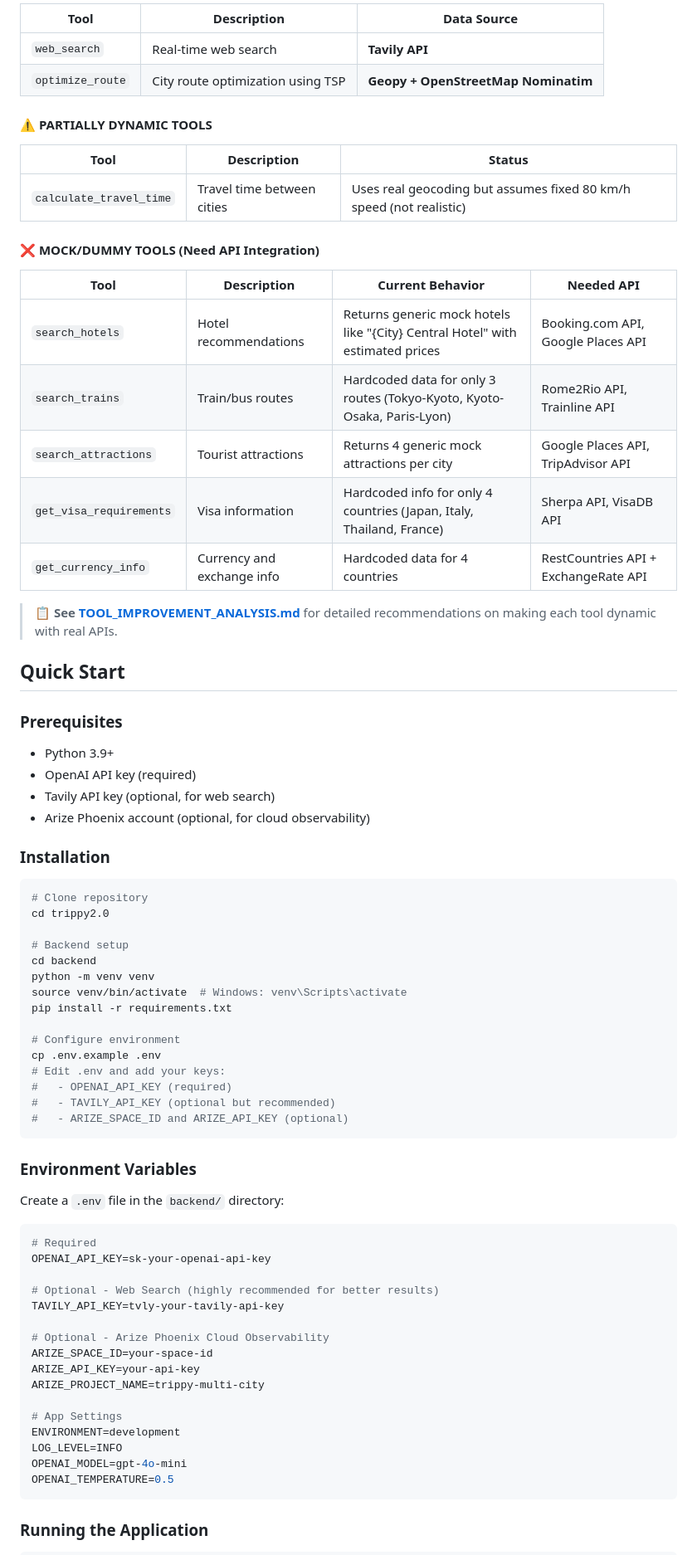
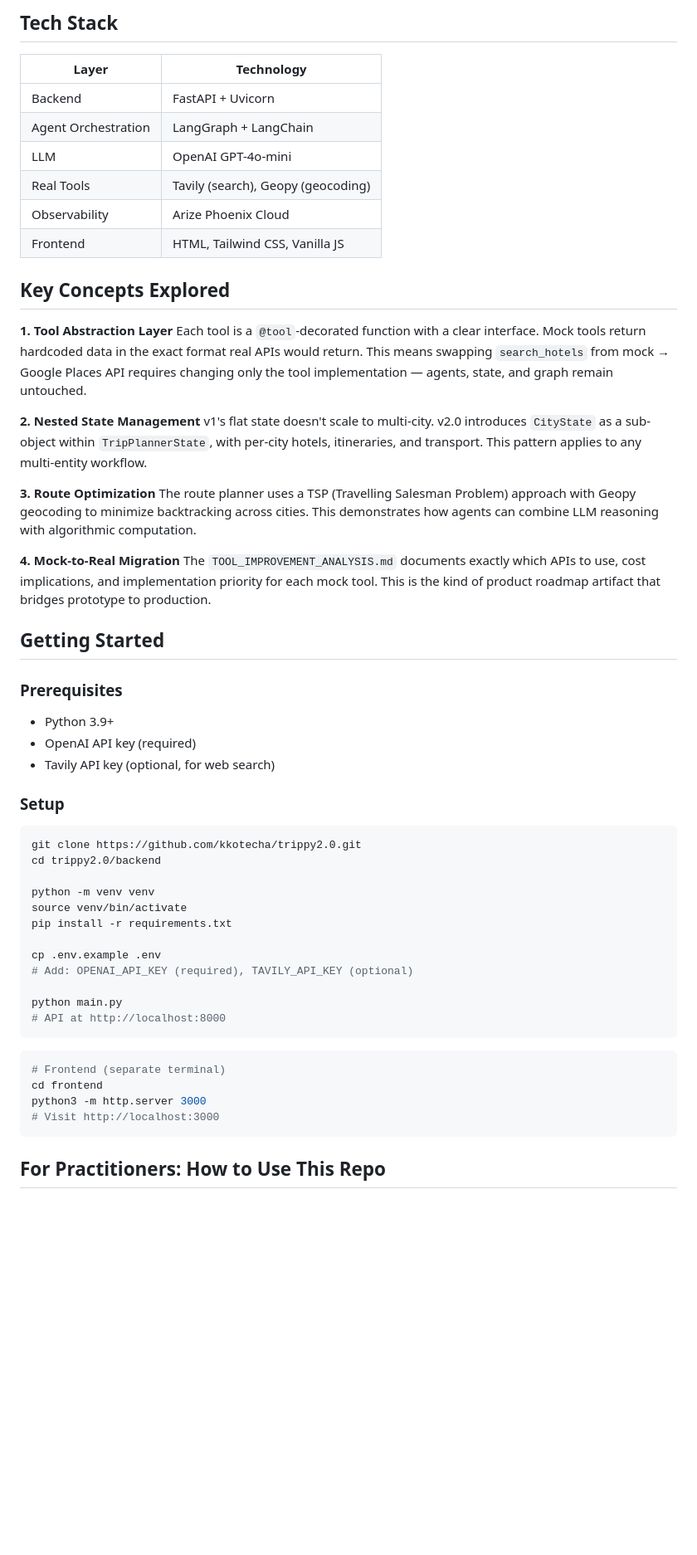
Before and after one commit to kkotecha/trippy2.0, a Markdown page: README.md, the part around one of its changes. Shown at 83% size. Drawn GitHub-style; blank space fills up the shorter version.

````diff
--- a/README.md
+++ b/README.md
@@ -36,78 +79,59 @@ AI-powered country journey planner using LangGraph's multi-agent architecture wi
 
-| Tool | Description | Data Source |
-|------|-------------|-------------|
-| `web_search` | Real-time web search | **Tavily API** |
-| `optimize_route` | City route optimization using TSP | **Geopy + OpenStreetMap Nominatim** |
+## Tech Stack
 
-#### ⚠️ PARTIALLY DYNAMIC TOOLS
+| Layer | Technology |
+|-------|-----------|
+| Backend | FastAPI + Uvicorn |
+| Agent Orchestration | LangGraph + LangChain |
+| LLM | OpenAI GPT-4o-mini |
+| Real Tools | Tavily (search), Geopy (geocoding) |
+| Observability | Arize Phoenix Cloud |
+| Frontend | HTML, Tailwind CSS, Vanilla JS |
 
-| Tool | Description | Status |
-|------|-------------|--------|
-| `calculate_travel_time` | Travel time between cities | Uses real geocoding but assumes fixed 80 km/h speed (not realistic) |
+## Key Concepts Explored
 
-#### ❌ MOCK/DUMMY TOOLS (Need API Integration)
+**1. Tool Abstraction Layer**
+Each tool is a `@tool`-decorated function with a clear interface. Mock tools return hardcoded data in the exact format real APIs would return. This means swapping `search_hotels` from mock → Google Places API requires changing only the tool implementation — agents, state, and graph remain untouched.
 
-| Tool | Description | Current Behavior | Needed API |
-|------|-------------|------------------|------------|
-| `search_hotels` | Hotel recommendations | Returns generic mock hotels like "{City} Central Hotel" with estimated prices | Booking.com API, Google Places API |
-| `search_trains` | Train/bus routes | Hardcoded data for only 3 routes (Tokyo-Kyoto, Kyoto-Osaka, Paris-Lyon) | Rome2Rio API, Trainline API |
-| `search_attractions` | Tourist attractions | Returns 4 generic mock attractions per city | Google Places API, TripAdvisor API |
-| `get_visa_requirements` | Visa information | Hardcoded info for only 4 countries (Japan, Italy, Thailand, France) | Sherpa API, VisaDB API |
-| `get_currency_info` | Currency and exchange info | Hardcoded data for 4 countries | RestCountries API + ExchangeRate API |
+**2. Nested State Management**
+v1's flat state doesn't scale to multi-city. v2.0 introduces `CityState` as a sub-object within `TripPlannerState`, with per-city hotels, itineraries, and transport. This pattern applies to any multi-entity workflow.
 
-> 📋 **See [TOOL_IMPROVEMENT_ANALYSIS.md](backend/TOOL_IMPROVEMENT_ANALYSIS.md)** for detailed recommendations on making each tool dynamic with real APIs.
+**3. Route Optimization**
+The route planner uses a TSP (Travelling Salesman Problem) approach with Geopy geocoding to minimize backtracking across cities. This demonstrates how agents can combine LLM reasoning with algorithmic computation.
 
-## Quick Start
+**4. Mock-to-Real Migration**
+The `TOOL_IMPROVEMENT_ANALYSIS.md` documents exactly which APIs to use, cost implications, and implementation priority for each mock tool. This is the kind of product roadmap artifact that bridges prototype to production.
+
+## Getting Started
 
 ### Prerequisites
-
 - Python 3.9+
 - OpenAI API key (required)
 - Tavily API key (optional, for web search)
-- Arize Phoenix account (optional, for cloud observability)
 
-### Installation
+### Setup
 
 ```bash
-# Clone repository
-cd trippy2.0
+git clone https://github.com/kkotecha/trippy2.0.git
+cd trippy2.0/backend
 
-# Backend setup
-cd backend
 python -m venv venv
-source venv/bin/activate  # Windows: venv\Scripts\activate
+source venv/bin/activate
 pip install -r requirements.txt
 
-# Configure environment
 cp .env.example .env
-# Edit .env and add your keys:
-#   - OPENAI_API_KEY (required)
-#   - TAVILY_API_KEY (optional but recommended)
-#   - ARIZE_SPACE_ID and ARIZE_API_KEY (optional)
+# Add: OPENAI_API_KEY (required), TAVILY_API_KEY (optional)
+
+python main.py
+# API at http://localhost:8000
 ```
 
-### Environment Variables
-
-Create a `.env` file in the `backend/` directory:
-
 ```bash
-# Required
-OPENAI_API_KEY=sk-your-openai-api-key
-
-# Optional - Web Search (highly recommended for better results)
-TAVILY_API_KEY=tvly-your-tavily-api-key
-
-# Optional - Arize Phoenix Cloud Observability
-ARIZE_SPACE_ID=your-space-id
-ARIZE_API_KEY=your-api-key
-ARIZE_PROJECT_NAME=trippy-multi-city
-
-# App Settings
-ENVIRONMENT=development
-LOG_LEVEL=INFO
-OPENAI_MODEL=gpt-4o-mini
-OPENAI_TEMPERATURE=0.5
+# Frontend (separate terminal)
+cd frontend
+python3 -m http.server 3000
+# Visit http://localhost:3000
 ```
 
-### Running the Application
+## For Practitioners: How to Use This Repo
 
````
Also changed, not shown: other parts of README.md (+111 -346 lines).
